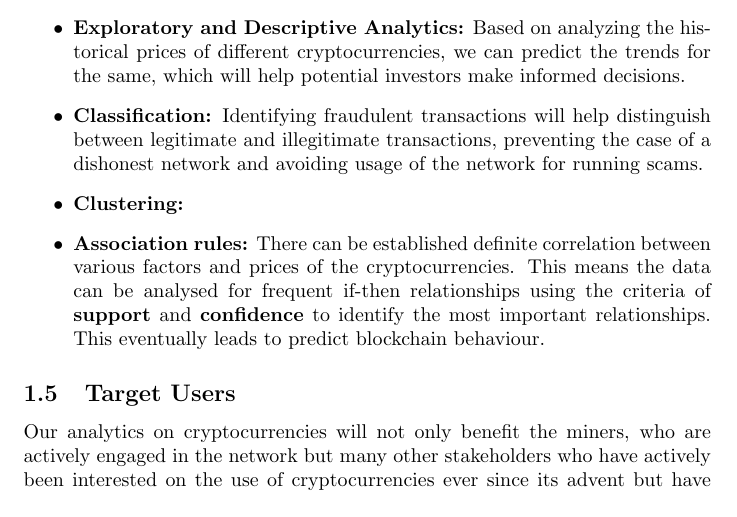
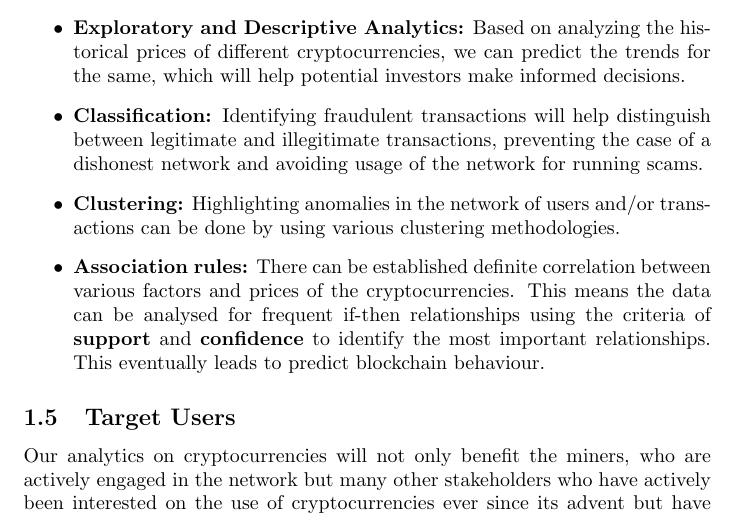
Before and after one commit to akankshaD/Blockchain_Understanding_And_Cryptocurrency_Analysis, a LaTeX document (Business_Understanding.tex): part of page 4 of 8, cut so that both start at the same text. Compiled offline with pdfLaTeX.

Commit message:
Update Business_Understanding.tex

```diff
--- a/Business_Understanding.tex
+++ b/Business_Understanding.tex
@@ -79,7 +79,7 @@ The success of our analytics endeavour depends on the value addition provided in
 \begin{itemize}
     \item \textbf{Exploratory and Descriptive Analytics:} Based on analyzing the historical prices of different cryptocurrencies, we can predict the trends for the same, which will help potential investors make informed decisions.
     \item \textbf{Classification:} Identifying fraudulent transactions will help distinguish between legitimate and illegitimate transactions, preventing the case of a dishonest network and avoiding usage of the network for running scams.
-    \item \textbf{Clustering:}
+    \item \textbf{Clustering:} Highlighting anomalies in the network of users and/or transactions can be done by using various clustering methodologies.
     \item \textbf{Association rules:} There can be established definite correlation between various factors and prices of the cryptocurrencies. This means the data can be analysed for frequent if-then relationships using the criteria of \textbf{support} and \textbf{confidence} to identify the most important relationships. This eventually leads to predict blockchain behaviour.
 \end{itemize}
 \subsection{Target Users}
```
